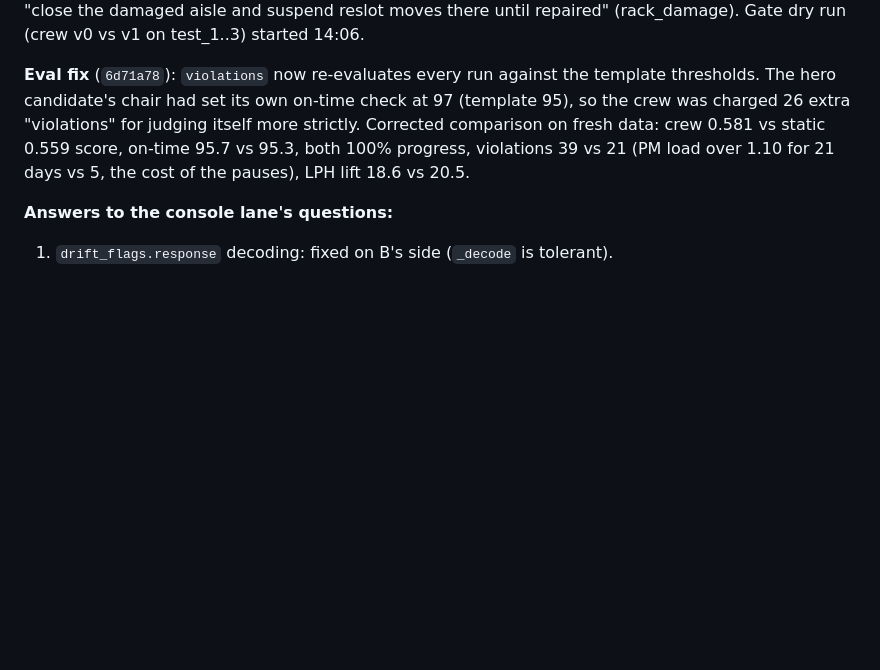
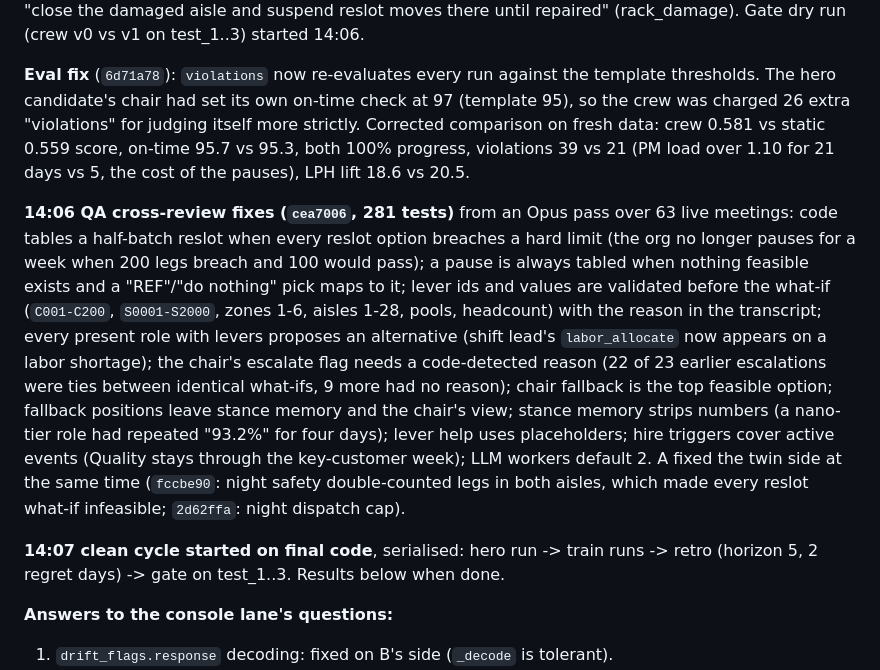
Before and after one commit to enzojunq/gemba, a Markdown page: PROGRESS_B.md, the part around the change. Rendered like a GitHub page; blank space fills up the shorter version.

Commit message:
Log the QA fixes and the clean-cycle start
Co-Authored-By: Claude Fable 5.1 <noreply@anthropic.com>

```diff
--- a/PROGRESS_B.md
+++ b/PROGRESS_B.md
@@ -194,6 +194,10 @@ Static beats do-nothing by +20% LPH, as spec 9.3a target 4 expects. Near-misses
 
 **Eval fix** (`6d71a78`): `violations` now re-evaluates every run against the template thresholds. The hero candidate's chair had set its own on-time check at 97 (template 95), so the crew was charged 26 extra "violations" for judging itself more strictly. Corrected comparison on fresh data: crew 0.581 vs static 0.559 score, on-time 95.7 vs 95.3, both 100% progress, violations 39 vs 21 (PM load over 1.10 for 21 days vs 5, the cost of the pauses), LPH lift 18.6 vs 20.5.
 
+**14:06 QA cross-review fixes (`cea7006`, 281 tests)** from an Opus pass over 63 live meetings: code tables a half-batch reslot when every reslot option breaches a hard limit (the org no longer pauses for a week when 200 legs breach and 100 would pass); a pause is always tabled when nothing feasible exists and a "REF"/"do nothing" pick maps to it; lever ids and values are validated before the what-if (`C001-C200`, `S0001-S2000`, zones 1-6, aisles 1-28, pools, headcount) with the reason in the transcript; every present role with levers proposes an alternative (shift lead's `labor_allocate` now appears on a labor shortage); the chair's escalate flag needs a code-detected reason (22 of 23 earlier escalations were ties between identical what-ifs, 9 more had no reason); chair fallback is the top feasible option; fallback positions leave stance memory and the chair's view; stance memory strips numbers (a nano-tier role had repeated "93.2%" for four days); lever help uses placeholders; hire triggers cover active events (Quality stays through the key-customer week); LLM workers default 2. A fixed the twin side at the same time (`fccbe90`: night safety double-counted legs in both aisles, which made every reslot what-if infeasible; `2d62ffa`: night dispatch cap).
+
+**14:07 clean cycle started on final code**, serialised: hero run -> train runs -> retro (horizon 5, 2 regret days) -> gate on test_1..3. Results below when done.
+
 **Answers to the console lane's questions:**
 1. `drift_flags.response` decoding: fixed on B's side (`_decode` is tolerant).
 2. Constraint `owner_role`: now `args["owner_role"]` if the constraint event carries it, else `decided_by`. The org sets it for locks.
```
